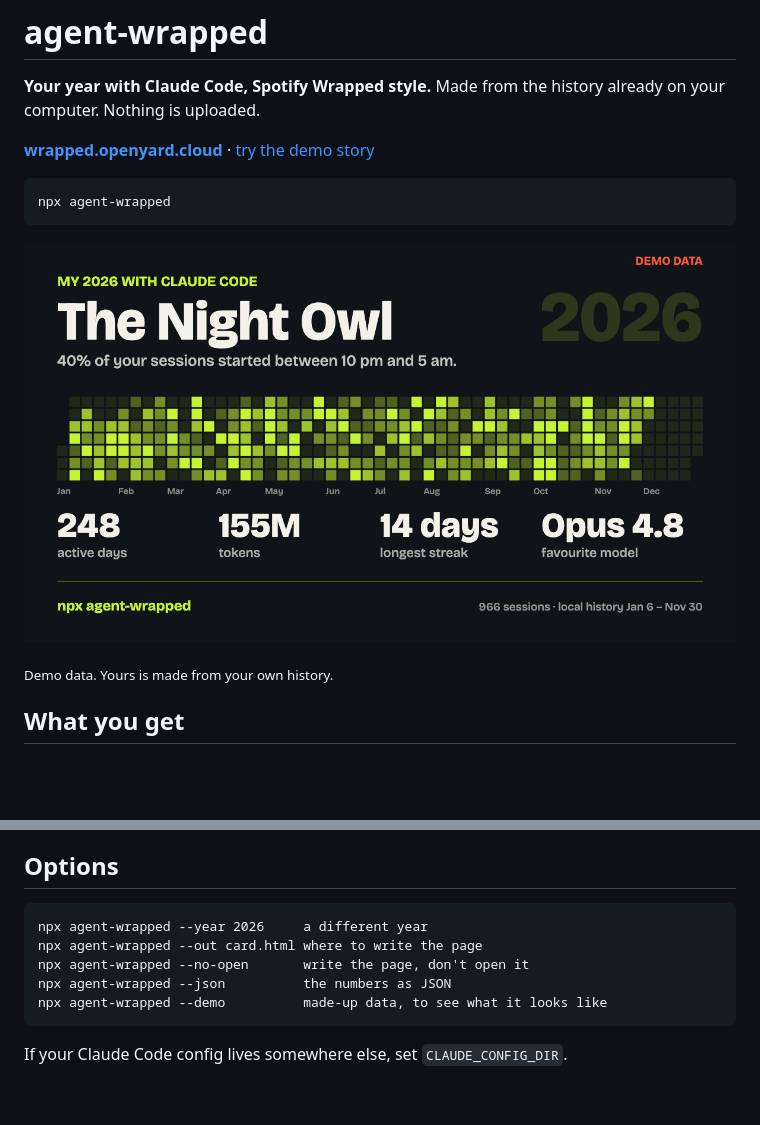
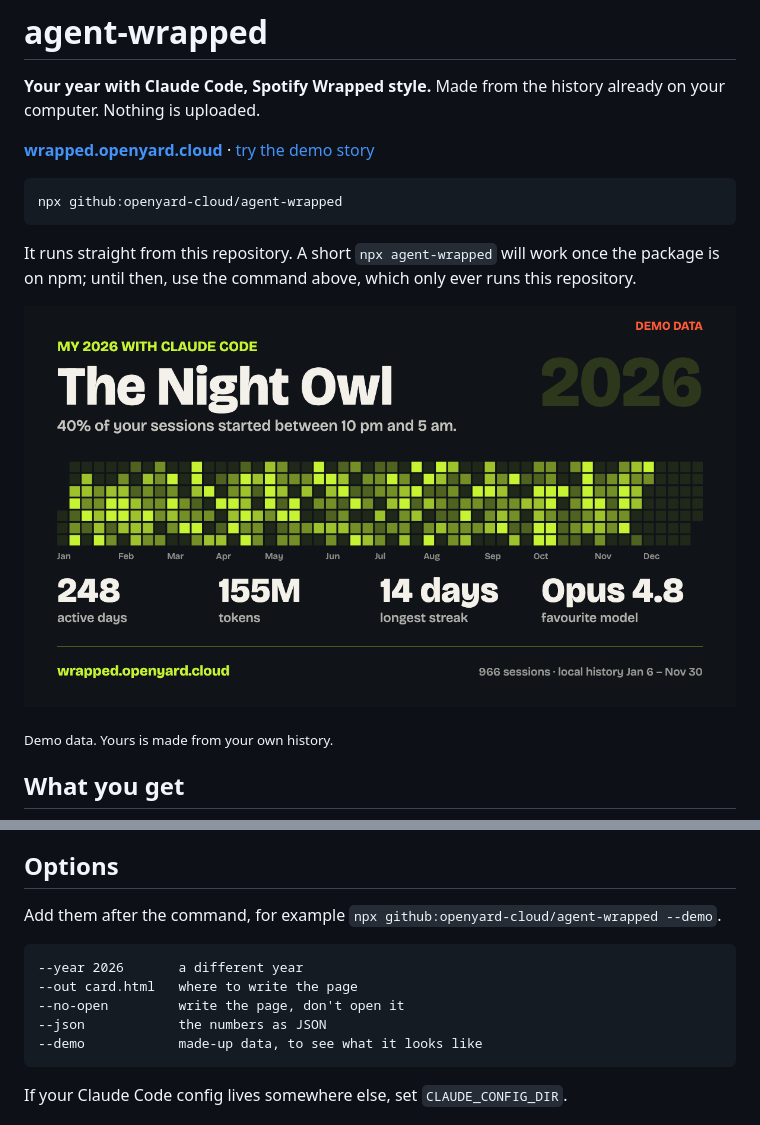
Before and after one commit to openyard-cloud/agent-wrapped, a Markdown page: README.md, 2 parts joined by grey strips. Rendered like a GitHub page; pictures changed too: assets/card-demo.png; blank space fills up the shorter version.

````diff
--- a/README.md
+++ b/README.md
@@ -5,8 +5,10 @@
 **[wrapped.openyard.cloud](https://wrapped.openyard.cloud)** · [try the demo story](https://wrapped.openyard.cloud/demo)
 
 ```bash
-npx agent-wrapped
+npx github:openyard-cloud/agent-wrapped
 ```
+
+It runs straight from this repository. A short `npx agent-wrapped` will work once the package is on npm; until then, use the command above, which only ever runs this repository.
 
 ![A share card: "The Night Owl", a heatmap of the whole year, 248 active days, 155M tokens, a 14-day streak, favourite model Opus 4.8. Made from demo data.](https://raw.githubusercontent.com/openyard-cloud/agent-wrapped/main/assets/card-demo.png)
 
@@ -67,12 +69,14 @@ Where both cover a day, the larger count wins, so nothing is counted twice. The
 
 ## Options
 
+Add them after the command, for example `npx github:openyard-cloud/agent-wrapped --demo`.
+
 ```
-npx agent-wrapped --year 2026     a different year
-npx agent-wrapped --out card.html where to write the page
-npx agent-wrapped --no-open       write the page, don't open it
-npx agent-wrapped --json          the numbers as JSON
-npx agent-wrapped --demo          made-up data, to see what it looks like
+--year 2026       a different year
+--out card.html   where to write the page
+--no-open         write the page, don't open it
+--json            the numbers as JSON
+--demo            made-up data, to see what it looks like
 ```
 
 If your Claude Code config lives somewhere else, set `CLAUDE_CONFIG_DIR`.
````
Also changed, not shown: commands/wrapped.md (+2 -2 lines), 3 other files.
